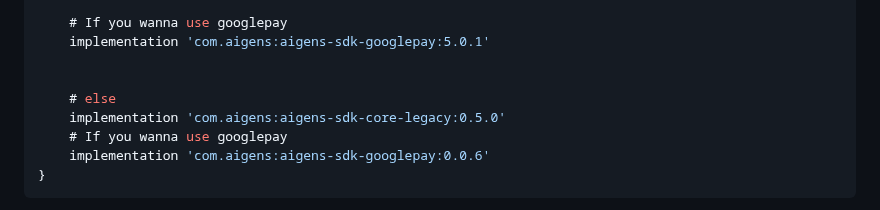
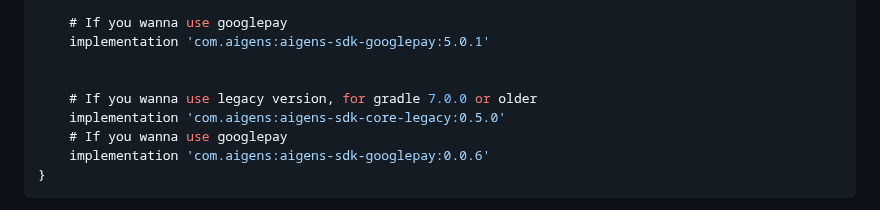
Before and after one commit to AigensTechnology/AigensSdkCore, a Markdown page: README.md, the part around the change. GitHub-like rendering.

Commit message:
feat: readme

```diff
--- a/README.md
+++ b/README.md
@@ -104,7 +104,7 @@ dependencies {
     implementation 'com.aigens:aigens-sdk-googlepay:5.0.1'
 
 
-    # else
+    # If you wanna use legacy version, for gradle 7.0.0 or older
     implementation 'com.aigens:aigens-sdk-core-legacy:0.5.0'
     # If you wanna use googlepay
     implementation 'com.aigens:aigens-sdk-googlepay:0.0.6'
```
